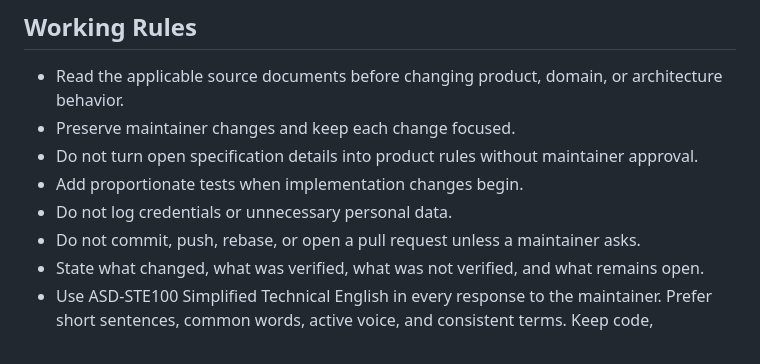
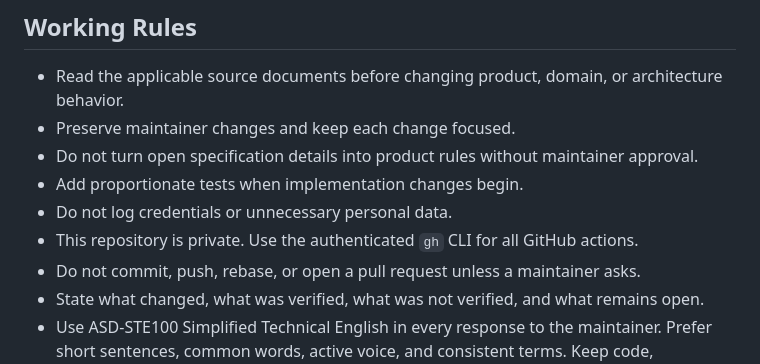
Before and after one commit to zzzubair/clashlens, a Markdown page: AGENTS.md, the part around the change. Rendered like a GitHub page.

Commit message:
docs: require gh for private repository

```diff
--- a/AGENTS.md
+++ b/AGENTS.md
@@ -77,6 +77,7 @@ Remaining storage products, detailed module boundaries, frameworks, hosting mode
 - Do not turn open specification details into product rules without maintainer approval.
 - Add proportionate tests when implementation changes begin.
 - Do not log credentials or unnecessary personal data.
+- This repository is private. Use the authenticated `gh` CLI for all GitHub actions.
 - Do not commit, push, rebase, or open a pull request unless a maintainer asks.
 - State what changed, what was verified, what was not verified, and what remains open.
 - Use ASD-STE100 Simplified Technical English in every response to the maintainer. Prefer short sentences, common words, active voice, and consistent terms. Keep code, commands, identifiers, and required technical terms exact.
```
